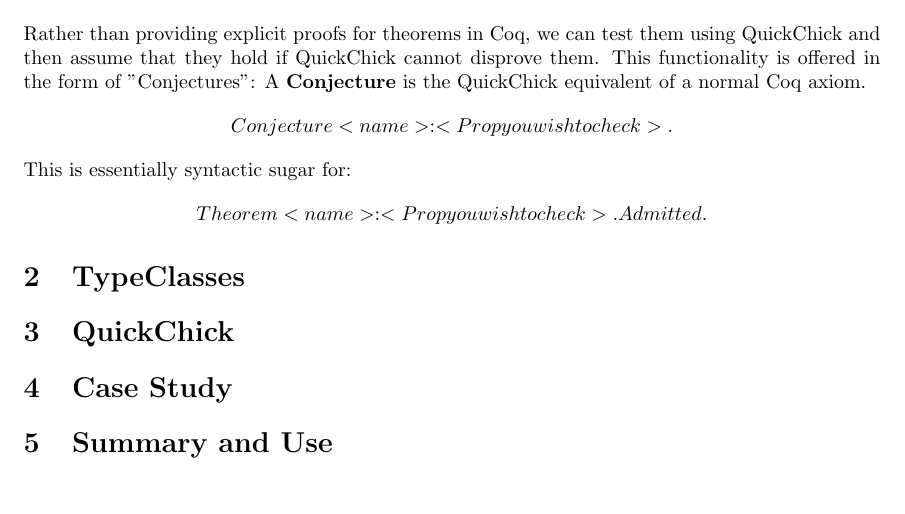
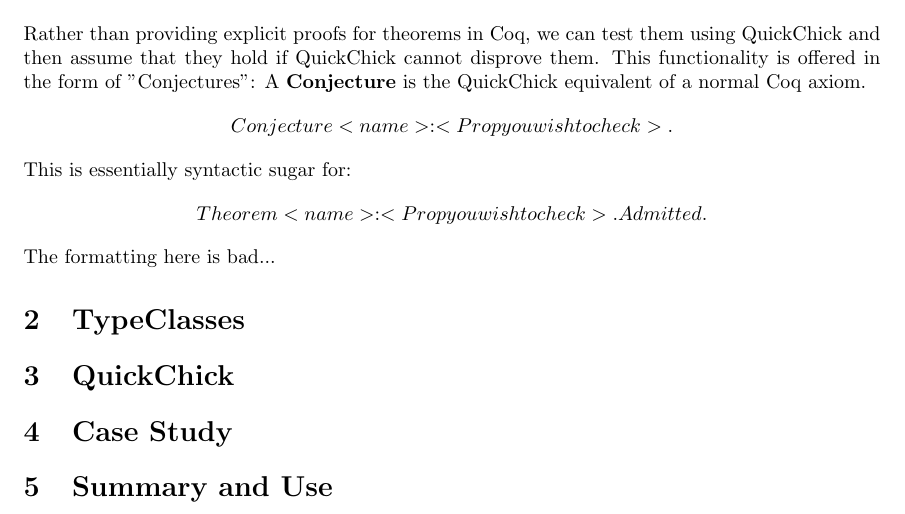
Before and after one commit to Durbatuluk1701/Notes, a LaTeX document (QuickChick_SF_Vol_4/QuickChickNotes.tex): part of the page, cut so that both start at the same text. Compiled offline with pdfLaTeX.

Commit message:
Minor change

```diff
--- a/QuickChick_SF_Vol_4/QuickChickNotes.tex
+++ b/QuickChick_SF_Vol_4/QuickChickNotes.tex
@@ -22,6 +22,7 @@
     $$ Conjecture <name> : <Prop you wish to check>.$$
     This is essentially syntactic sugar for:
     $$ Theorem <name> : <Prop you wish to check>. Admitted.$$
+    The formatting here is bad...
 
     \section{TypeClasses}
 
```
Also changed, not shown: QuickChick_SF_Vol_4/QuickChickNotes.pdf.
